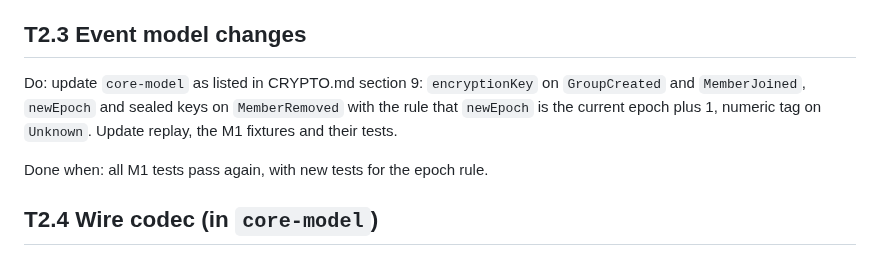
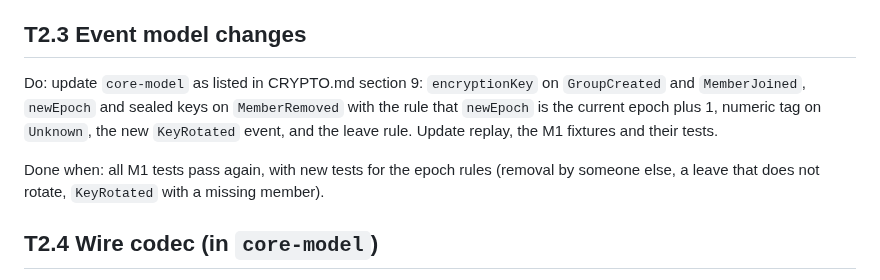
Before and after one commit to ownspace-in/owntally, a Markdown page: docs/tasks/M2-identity-crypto.md, the part around the change. Drawn GitHub-style.

```diff
--- a/docs/tasks/M2-identity-crypto.md
+++ b/docs/tasks/M2-identity-crypto.md
@@ -31,9 +31,9 @@ Done when: each call is shown working, or the builder has stopped and told the o
 
 ## T2.3 Event model changes
 
-Do: update `core-model` as listed in CRYPTO.md section 9: `encryptionKey` on `GroupCreated` and `MemberJoined`, `newEpoch` and sealed keys on `MemberRemoved` with the rule that `newEpoch` is the current epoch plus 1, numeric tag on `Unknown`. Update replay, the M1 fixtures and their tests.
+Do: update `core-model` as listed in CRYPTO.md section 9: `encryptionKey` on `GroupCreated` and `MemberJoined`, `newEpoch` and sealed keys on `MemberRemoved` with the rule that `newEpoch` is the current epoch plus 1, numeric tag on `Unknown`, the new `KeyRotated` event, and the leave rule. Update replay, the M1 fixtures and their tests.
 
-Done when: all M1 tests pass again, with new tests for the epoch rule.
+Done when: all M1 tests pass again, with new tests for the epoch rules (removal by someone else, a leave that does not rotate, `KeyRotated` with a missing member).
 
 ## T2.4 Wire codec (in `core-model`)
 
```
Also changed, not shown: docs/CRYPTO.md (+11 -6 lines), docs/WIRE_FORMAT.md (+1 -0 lines).
